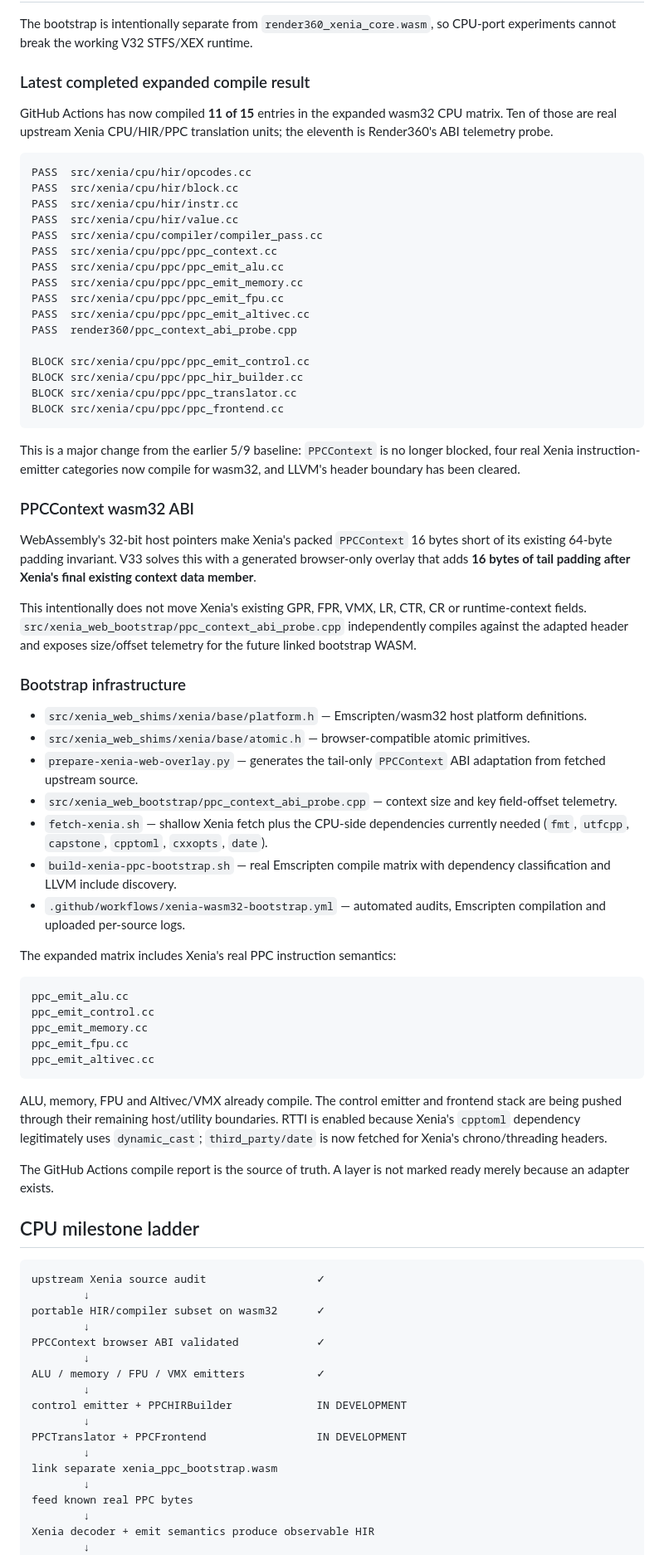
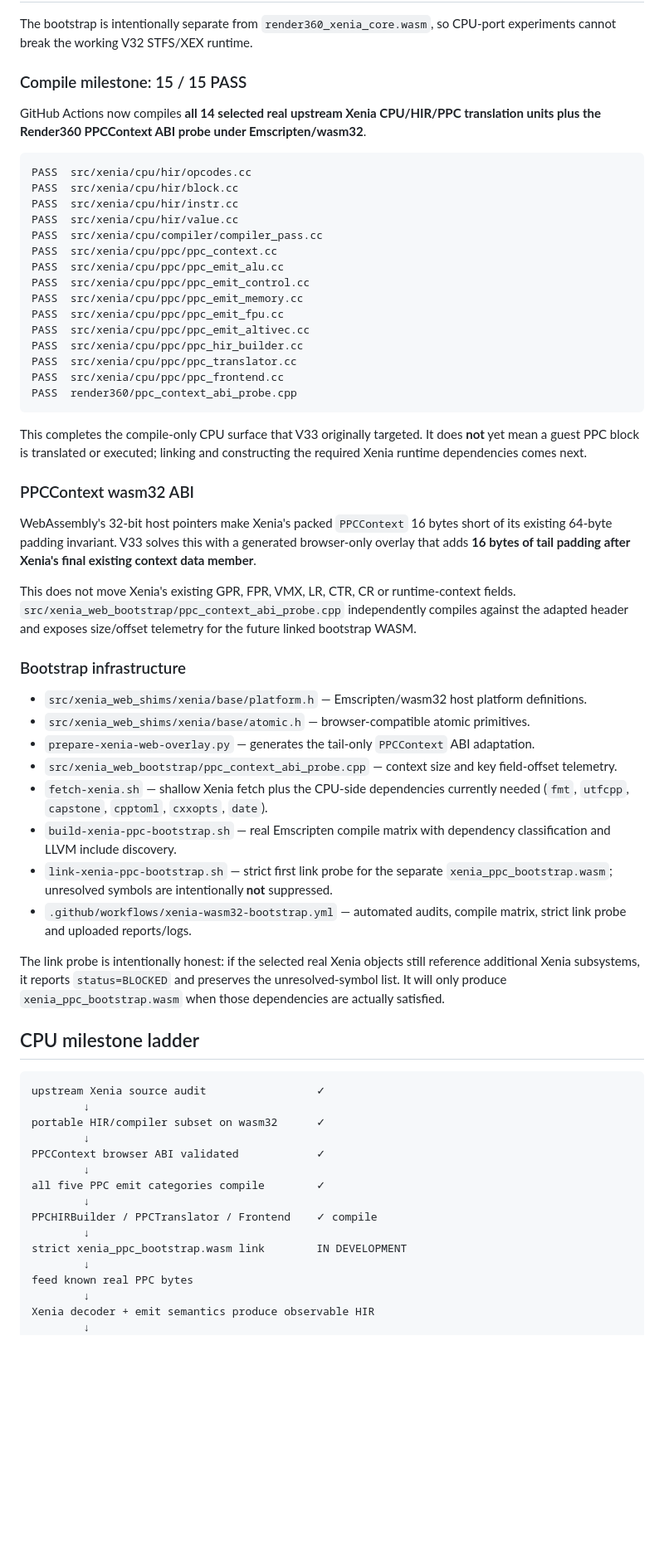
Before and after one commit to matthewcodergamer/Render360, a Markdown page: README.md, the part around one of its changes. Shown at 83% size. GitHub-like rendering; blank space fills up the shorter version.

Commit message:
Record 15 of 15 Xenia wasm32 compile milestone

````diff
--- a/README.md
+++ b/README.md
@@ -44,9 +42,9 @@ No fake framebuffer, fake boot success, fake guest FPS, fake shader translation,
 
 The bootstrap is intentionally separate from `render360_xenia_core.wasm`, so CPU-port experiments cannot break the working V32 STFS/XEX runtime.
 
-### Latest completed expanded compile result
+### Compile milestone: 15 / 15 PASS
 
-GitHub Actions has now compiled **11 of 15** entries in the expanded wasm32 CPU matrix. Ten of those are real upstream Xenia CPU/HIR/PPC translation units; the eleventh is Render360's ABI telemetry probe.
+GitHub Actions now compiles **all 14 selected real upstream Xenia CPU/HIR/PPC translation units plus the Render360 PPCContext ABI probe under Emscripten/wasm32**.
 
 ```text
 PASS  src/xenia/cpu/hir/opcodes.cc
@@ -56,48 +54,36 @@ PASS  src/xenia/cpu/hir/value.cc
 PASS  src/xenia/cpu/compiler/compiler_pass.cc
 PASS  src/xenia/cpu/ppc/ppc_context.cc
 PASS  src/xenia/cpu/ppc/ppc_emit_alu.cc
+PASS  src/xenia/cpu/ppc/ppc_emit_control.cc
 PASS  src/xenia/cpu/ppc/ppc_emit_memory.cc
 PASS  src/xenia/cpu/ppc/ppc_emit_fpu.cc
 PASS  src/xenia/cpu/ppc/ppc_emit_altivec.cc
+PASS  src/xenia/cpu/ppc/ppc_hir_builder.cc
+PASS  src/xenia/cpu/ppc/ppc_translator.cc
+PASS  src/xenia/cpu/ppc/ppc_frontend.cc
 PASS  render360/ppc_context_abi_probe.cpp
-
-BLOCK src/xenia/cpu/ppc/ppc_emit_control.cc
-BLOCK src/xenia/cpu/ppc/ppc_hir_builder.cc
-BLOCK src/xenia/cpu/ppc/ppc_translator.cc
-BLOCK src/xenia/cpu/ppc/ppc_frontend.cc
 ```
 
-This is a major change from the earlier 5/9 baseline: `PPCContext` is no longer blocked, four real Xenia instruction-emitter categories now compile for wasm32, and LLVM's header boundary has been cleared.
+This completes the compile-only CPU surface that V33 originally targeted. It does **not** yet mean a guest PPC block is translated or executed; linking and constructing the required Xenia runtime dependencies comes next.
 
 ### PPCContext wasm32 ABI
 
 WebAssembly's 32-bit host pointers make Xenia's packed `PPCContext` 16 bytes short of its existing 64-byte padding invariant. V33 solves this with a generated browser-only overlay that adds **16 bytes of tail padding after Xenia's final existing context data member**.
 
-This intentionally does not move Xenia's existing GPR, FPR, VMX, LR, CTR, CR or runtime-context fields. `src/xenia_web_bootstrap/ppc_context_abi_probe.cpp` independently compiles against the adapted header and exposes size/offset telemetry for the future linked bootstrap WASM.
+This does not move Xenia's existing GPR, FPR, VMX, LR, CTR, CR or runtime-context fields. `src/xenia_web_bootstrap/ppc_context_abi_probe.cpp` independently compiles against the adapted header and exposes size/offset telemetry for the future linked bootstrap WASM.
 
 ### Bootstrap infrastructure
 
 - `src/xenia_web_shims/xenia/base/platform.h` — Emscripten/wasm32 host platform definitions.
 - `src/xenia_web_shims/xenia/base/atomic.h` — browser-compatible atomic primitives.
-- `prepare-xenia-web-overlay.py` — generates the tail-only `PPCContext` ABI adaptation from fetched upstream source.
+- `prepare-xenia-web-overlay.py` — generates the tail-only `PPCContext` ABI adaptation.
 - `src/xenia_web_bootstrap/ppc_context_abi_probe.cpp` — context size and key field-offset telemetry.
 - `fetch-xenia.sh` — shallow Xenia fetch plus the CPU-side dependencies currently needed (`fmt`, `utfcpp`, `capstone`, `cpptoml`, `cxxopts`, `date`).
 - `build-xenia-ppc-bootstrap.sh` — real Emscripten compile matrix with dependency classification and LLVM include discovery.
-- `.github/workflows/xenia-wasm32-bootstrap.yml` — automated audits, Emscripten compilation and uploaded per-source logs.
+- `link-xenia-ppc-bootstrap.sh` — strict first link probe for the separate `xenia_ppc_bootstrap.wasm`; unresolved symbols are intentionally **not** suppressed.
+- `.github/workflows/xenia-wasm32-bootstrap.yml` — automated audits, compile matrix, strict link probe and uploaded reports/logs.
 
-The expanded matrix includes Xenia's real PPC instruction semantics:
-
-```text
-ppc_emit_alu.cc
-ppc_emit_control.cc
-ppc_emit_memory.cc
-ppc_emit_fpu.cc
-ppc_emit_altivec.cc
-```
-
-ALU, memory, FPU and Altivec/VMX already compile. The control emitter and frontend stack are being pushed through their remaining host/utility boundaries. RTTI is enabled because Xenia's `cpptoml` dependency legitimately uses `dynamic_cast`; `third_party/date` is now fetched for Xenia's chrono/threading headers.
-
-The GitHub Actions compile report is the source of truth. A layer is not marked ready merely because an adapter exists.
+The link probe is intentionally honest: if the selected real Xenia objects still reference additional Xenia subsystems, it reports `status=BLOCKED` and preserves the unresolved-symbol list. It will only produce `xenia_ppc_bootstrap.wasm` when those dependencies are actually satisfied.
 
 ## CPU milestone ladder
 
@@ -108,13 +94,11 @@ portable HIR/compiler subset on wasm32      ✓
         ↓
 PPCContext browser ABI validated            ✓
         ↓
-ALU / memory / FPU / VMX emitters           ✓
+all five PPC emit categories compile        ✓
         ↓
-control emitter + PPCHIRBuilder             IN DEVELOPMENT
+PPCHIRBuilder / PPCTranslator / Frontend    ✓ compile
         ↓
-PPCTranslator + PPCFrontend                 IN DEVELOPMENT
-        ↓
-link separate xenia_ppc_bootstrap.wasm
+strict xenia_ppc_bootstrap.wasm link        IN DEVELOPMENT
         ↓
 feed known real PPC bytes
         ↓
````
Also changed, not shown: other parts of README.md (+3 -11 lines).
